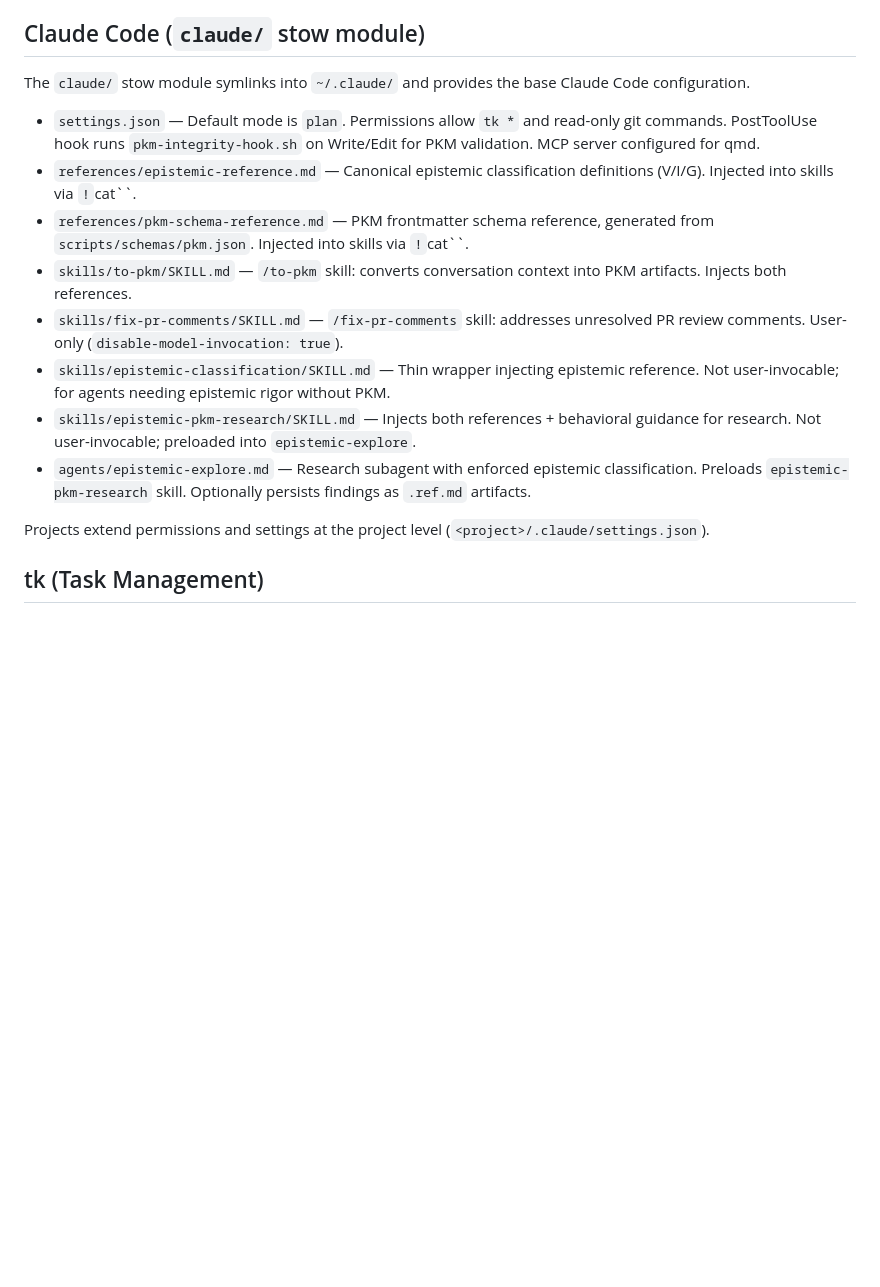
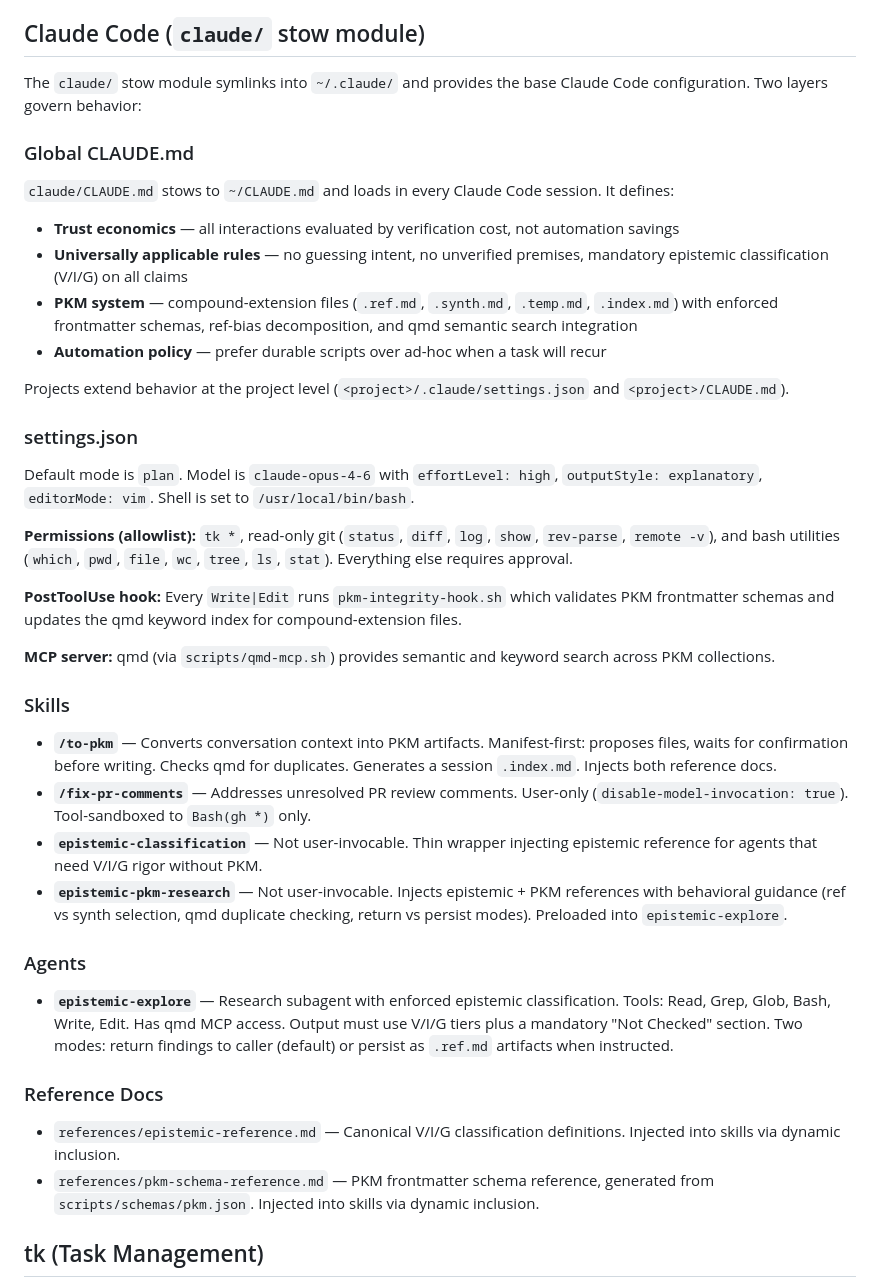
Before and after one commit to Nathan-Schwartz/dotfiles, a Markdown page: CLAUDE.md, the part around the change. Drawn GitHub-style; blank space fills up the shorter version.

Commit message:
docs: update internal claude.md

```diff
--- a/CLAUDE.md
+++ b/CLAUDE.md
@@ -144,18 +144,44 @@ Leader is `<Space>`. Plugins are loaded via Pathogen from `vim/.vim/bundle/`.
 
 ## Claude Code (`claude/` stow module)
 
-The `claude/` stow module symlinks into `~/.claude/` and provides the base Claude Code configuration.
+The `claude/` stow module symlinks into `~/.claude/` and provides the base Claude Code configuration. Two layers govern behavior:
 
-- `settings.json` — Default mode is `plan`. Permissions allow `tk *` and read-only git commands. PostToolUse hook runs `pkm-integrity-hook.sh` on Write/Edit for PKM validation. MCP server configured for qmd.
-- `references/epistemic-reference.md` — Canonical epistemic classification definitions (V/I/G). Injected into skills via `!`cat``.
-- `references/pkm-schema-reference.md` — PKM frontmatter schema reference, generated from `scripts/schemas/pkm.json`. Injected into skills via `!`cat``.
-- `skills/to-pkm/SKILL.md` — `/to-pkm` skill: converts conversation context into PKM artifacts. Injects both references.
-- `skills/fix-pr-comments/SKILL.md` — `/fix-pr-comments` skill: addresses unresolved PR review comments. User-only (`disable-model-invocation: true`).
-- `skills/epistemic-classification/SKILL.md` — Thin wrapper injecting epistemic reference. Not user-invocable; for agents needing epistemic rigor without PKM.
-- `skills/epistemic-pkm-research/SKILL.md` — Injects both references + behavioral guidance for research. Not user-invocable; preloaded into `epistemic-explore`.
-- `agents/epistemic-explore.md` — Research subagent with enforced epistemic classification. Preloads `epistemic-pkm-research` skill. Optionally persists findings as `.ref.md` artifacts.
+### Global CLAUDE.md
 
-Projects extend permissions and settings at the project level (`<project>/.claude/settings.json`).
+`claude/CLAUDE.md` stows to `~/CLAUDE.md` and loads in every Claude Code session. It defines:
+
+- **Trust economics** — all interactions evaluated by verification cost, not automation savings
+- **Universally applicable rules** — no guessing intent, no unverified premises, mandatory epistemic classification (V/I/G) on all claims
+- **PKM system** — compound-extension files (`.ref.md`, `.synth.md`, `.temp.md`, `.index.md`) with enforced frontmatter schemas, ref-bias decomposition, and qmd semantic search integration
+- **Automation policy** — prefer durable scripts over ad-hoc when a task will recur
+
+Projects extend behavior at the project level (`<project>/.claude/settings.json` and `<project>/CLAUDE.md`).
+
+### settings.json
+
+Default mode is `plan`. Model is `claude-opus-4-6` with `effortLevel: high`, `outputStyle: explanatory`, `editorMode: vim`. Shell is set to `/usr/local/bin/bash`.
+
+**Permissions (allowlist):** `tk *`, read-only git (`status`, `diff`, `log`, `show`, `rev-parse`, `remote -v`), and bash utilities (`which`, `pwd`, `file`, `wc`, `tree`, `ls`, `stat`). Everything else requires approval.
+
+**PostToolUse hook:** Every `Write|Edit` runs `pkm-integrity-hook.sh` which validates PKM frontmatter schemas and updates the qmd keyword index for compound-extension files.
+
+**MCP server:** qmd (via `scripts/qmd-mcp.sh`) provides semantic and keyword search across PKM collections.
+
+### Skills
+
+- **`/to-pkm`** — Converts conversation context into PKM artifacts. Manifest-first: proposes files, waits for confirmation before writing. Checks qmd for duplicates. Generates a session `.index.md`. Injects both reference docs.
+- **`/fix-pr-comments`** — Addresses unresolved PR review comments. User-only (`disable-model-invocation: true`). Tool-sandboxed to `Bash(gh *)` only.
+- **`epistemic-classification`** — Not user-invocable. Thin wrapper injecting epistemic reference for agents that need V/I/G rigor without PKM.
+- **`epistemic-pkm-research`** — Not user-invocable. Injects epistemic + PKM references with behavioral guidance (ref vs synth selection, qmd duplicate checking, return vs persist modes). Preloaded into `epistemic-explore`.
+
+### Agents
+
+- **`epistemic-explore`** — Research subagent with enforced epistemic classification. Tools: Read, Grep, Glob, Bash, Write, Edit. Has qmd MCP access. Output must use V/I/G tiers plus a mandatory "Not Checked" section. Two modes: return findings to caller (default) or persist as `.ref.md` artifacts when instructed.
+
+### Reference Docs
+
+- `references/epistemic-reference.md` — Canonical V/I/G classification definitions. Injected into skills via dynamic inclusion.
+- `references/pkm-schema-reference.md` — PKM frontmatter schema reference, generated from `scripts/schemas/pkm.json`. Injected into skills via dynamic inclusion.
 
 ## tk (Task Management)
 
```
